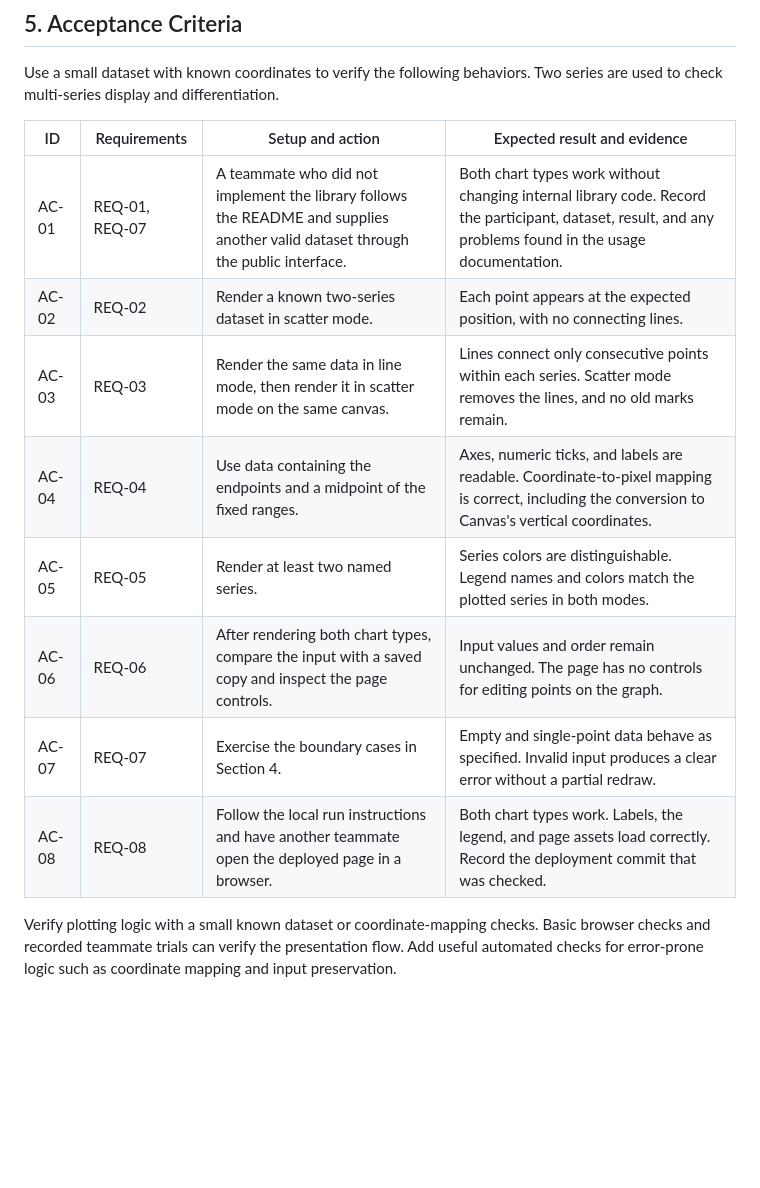
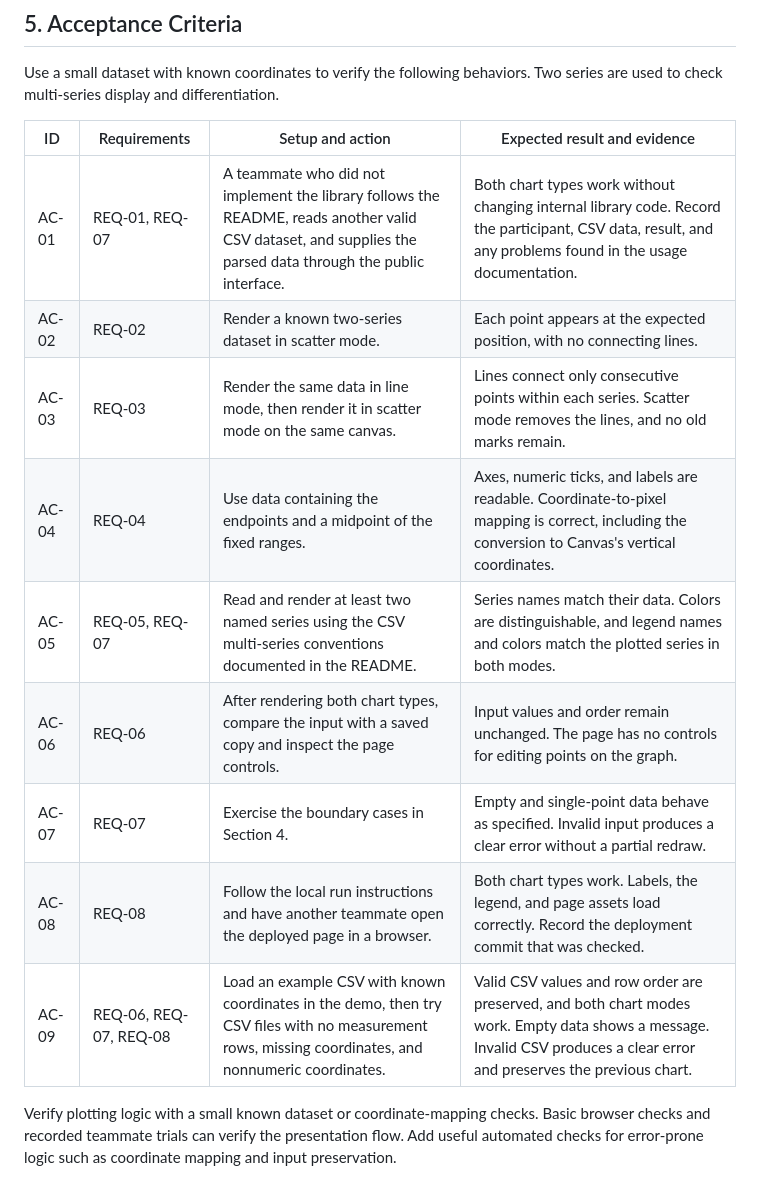
Before and after one commit to CSE210-Team-404-Not-Found/warmup-charts, a Markdown page: docs/prd.en.md, the part around one of its changes. Rendered like a GitHub page; blank space fills up the shorter version.

```diff
--- a/docs/prd.en.md
+++ b/docs/prd.en.md
@@ -96,14 +120,15 @@ Use a small dataset with known coordinates to verify the following behaviors. Tw
 
 | ID | Requirements | Setup and action | Expected result and evidence |
 | --- | --- | --- | --- |
-| AC-01 | REQ-01, REQ-07 | A teammate who did not implement the library follows the README and supplies another valid dataset through the public interface. | Both chart types work without changing internal library code. Record the participant, dataset, result, and any problems found in the usage documentation. |
+| AC-01 | REQ-01, REQ-07 | A teammate who did not implement the library follows the README, reads another valid CSV dataset, and supplies the parsed data through the public interface. | Both chart types work without changing internal library code. Record the participant, CSV data, result, and any problems found in the usage documentation. |
 | AC-02 | REQ-02 | Render a known two-series dataset in scatter mode. | Each point appears at the expected position, with no connecting lines. |
 | AC-03 | REQ-03 | Render the same data in line mode, then render it in scatter mode on the same canvas. | Lines connect only consecutive points within each series. Scatter mode removes the lines, and no old marks remain. |
 | AC-04 | REQ-04 | Use data containing the endpoints and a midpoint of the fixed ranges. | Axes, numeric ticks, and labels are readable. Coordinate-to-pixel mapping is correct, including the conversion to Canvas's vertical coordinates. |
-| AC-05 | REQ-05 | Render at least two named series. | Series colors are distinguishable. Legend names and colors match the plotted series in both modes. |
+| AC-05 | REQ-05, REQ-07 | Read and render at least two named series using the CSV multi-series conventions documented in the README. | Series names match their data. Colors are distinguishable, and legend names and colors match the plotted series in both modes. |
 | AC-06 | REQ-06 | After rendering both chart types, compare the input with a saved copy and inspect the page controls. | Input values and order remain unchanged. The page has no controls for editing points on the graph. |
 | AC-07 | REQ-07 | Exercise the boundary cases in Section 4. | Empty and single-point data behave as specified. Invalid input produces a clear error without a partial redraw. |
 | AC-08 | REQ-08 | Follow the local run instructions and have another teammate open the deployed page in a browser. | Both chart types work. Labels, the legend, and page assets load correctly. Record the deployment commit that was checked. |
+| AC-09 | REQ-06, REQ-07, REQ-08 | Load an example CSV with known coordinates in the demo, then try CSV files with no measurement rows, missing coordinates, and nonnumeric coordinates. | Valid CSV values and row order are preserved, and both chart modes work. Empty data shows a message. Invalid CSV produces a clear error and preserves the previous chart. |
 
 Verify plotting logic with a small known dataset or coordinate-mapping checks. Basic browser checks and recorded teammate trials can verify the presentation flow. Add useful automated checks for error-prone logic such as coordinate mapping and input preservation.
 
```
Also changed, not shown: other parts of docs/prd.en.md (+34 -10 lines).
